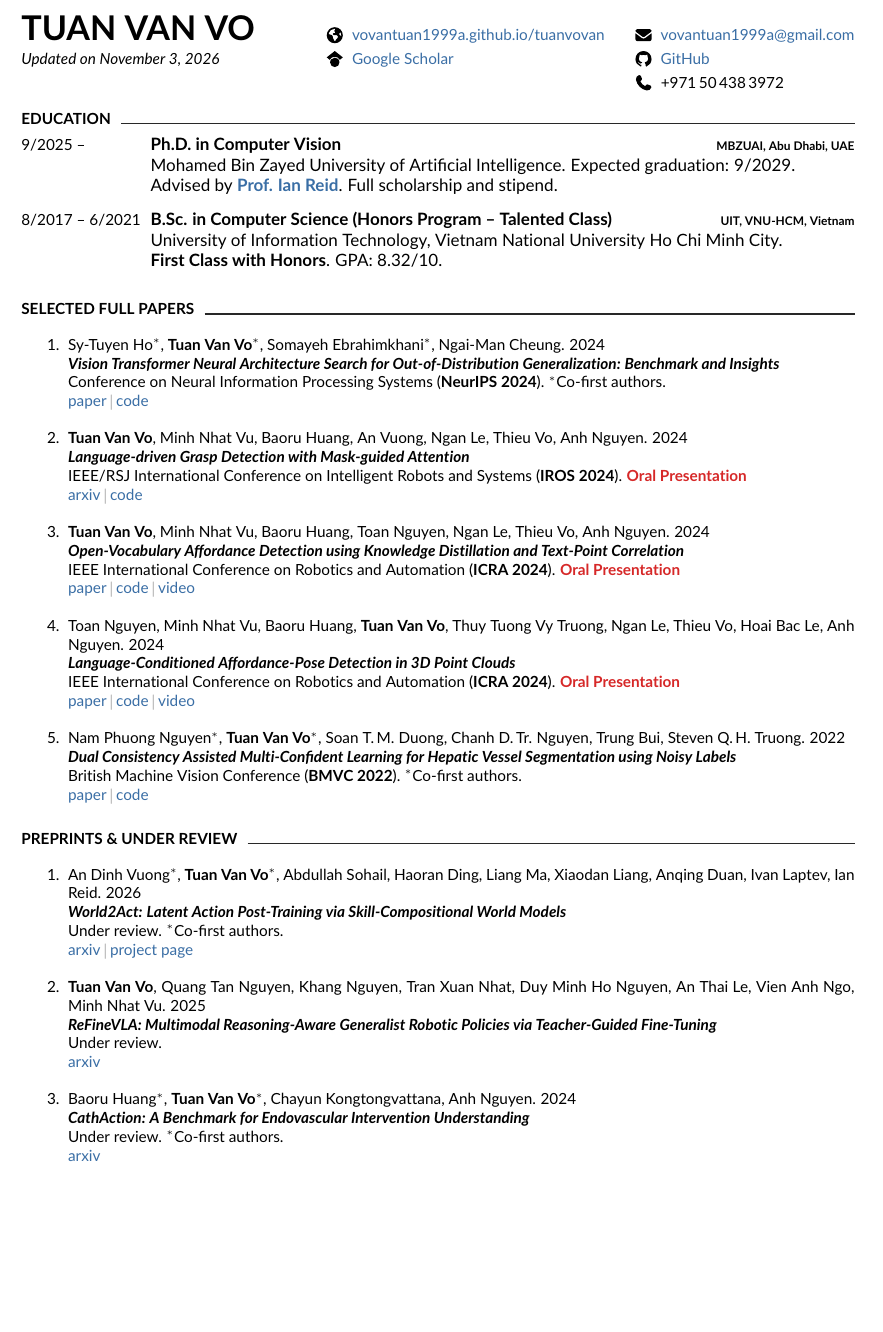
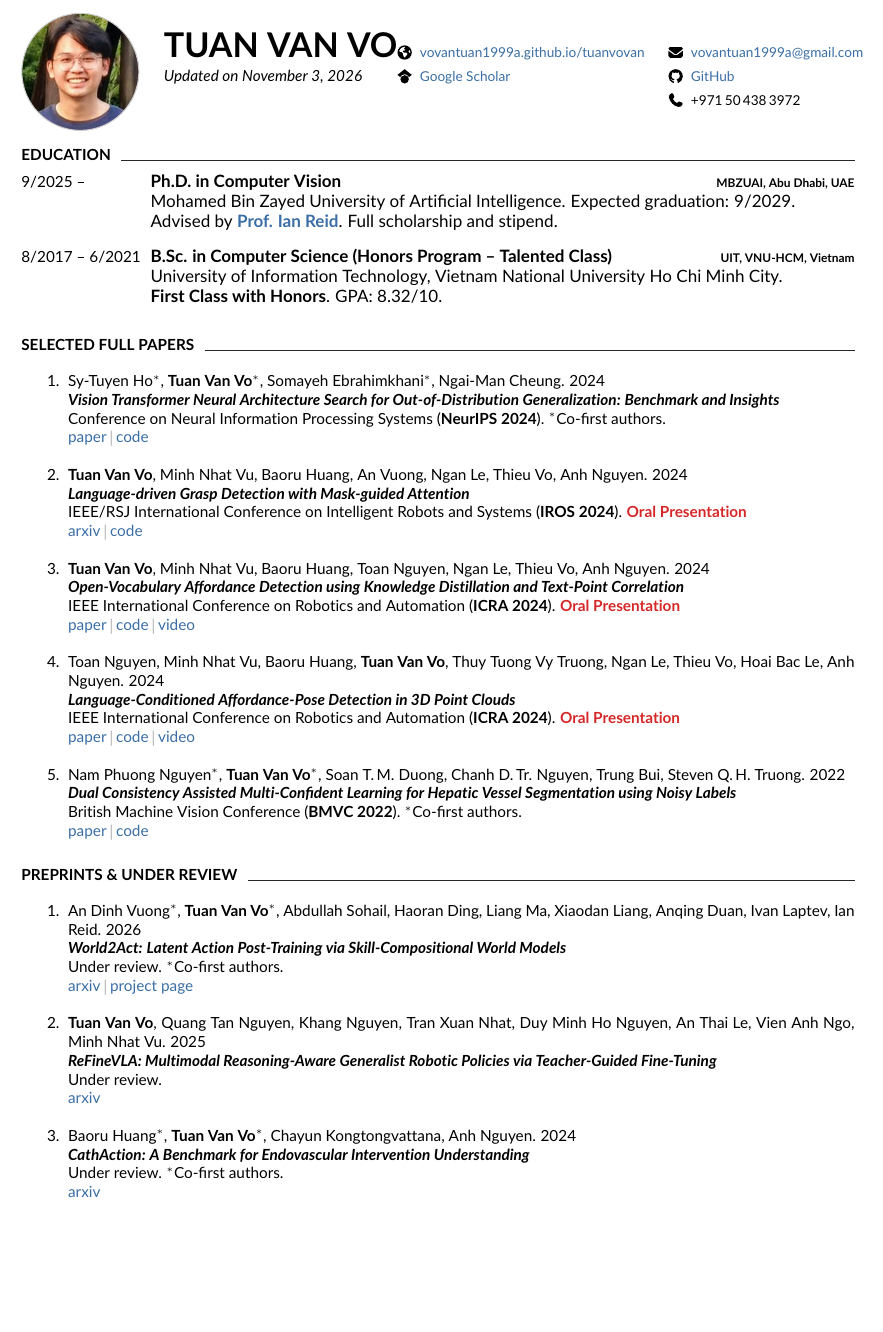
Before and after one commit to vovantuan1999a/TuanVanVo_resume, a LaTeX document (main.tex): part of page 1 of 3, cut so that both start at the same text. Compiled offline with pdfLaTeX.

Commit message:
Add optional circular headshot to header
Co-Authored-By: Claude Opus 5.5 <noreply@anthropic.com>
Claude-Session: https://claude.ai/code/session_012D6pzKj7iBDgR4qBGsT2kv

```diff
--- a/main.tex
+++ b/main.tex
@@ -31,6 +31,7 @@
 % Vector icons from Font Awesome Free (CC BY 4.0, https://fontawesome.com/license/free),
 % embedded as TikZ paths so they render with any compiler and need no font package.
 \usepackage{tikz}
+\usepackage{graphicx}
 % \cvicon{width}{height}{path}: draws the icon in its native box, scaled to text height
 \newcommand{\cvicon}[3]{\raisebox{-0.17em}{\resizebox{!}{1.05em}{%
   \tikz[x=1pt,y=-1pt]{\path (0,0) rectangle (#1,#2); \fill #3;}}}}
@@ -122,15 +134,21 @@
 
 %----------HEADING----------
 \noindent
-\begin{tabularx}{\linewidth}{@{}X@{\hspace{10pt}}l@{\hspace{18pt}}l@{}}
+\ifshowphoto
+  \begin{minipage}[c]{\dimexpr\photosize+1pt\relax}\cvphoto\end{minipage}\hspace{14pt}%
+  \begin{minipage}[c]{\dimexpr\linewidth-\photosize-15pt\relax}
+\fi
+\ifshowphoto\let\contactsize\footnotesize\else\let\contactsize\small\fi
+\begin{tabular*}{\linewidth}{@{}l@{\extracolsep{\fill}}l@{\hspace{14pt}}l@{}}
   {\fontsize{20}{22}\selectfont\bfseries TUAN VAN VO} &
-  \small\iconGlobe\hspace{0.6em}\link{https://vovantuan1999a.github.io/tuanvovan/}{vovantuan1999a.github.io/tuanvovan} &
-  \small\iconEnvelope\hspace{0.6em}\link{mailto:vovantuan1999a@gmail.com}{vovantuan1999a@gmail.com} \\[2pt]
+  \contactsize\iconGlobe\hspace{0.6em}\link{https://vovantuan1999a.github.io/tuanvovan/}{vovantuan1999a.github.io/tuanvovan} &
+  \contactsize\iconEnvelope\hspace{0.6em}\link{mailto:vovantuan1999a@gmail.com}{vovantuan1999a@gmail.com} \\[2pt]
   \small\textit{Updated on \today} &
-  \small\iconScholar\hspace{0.6em}\link{https://scholar.google.com/citations?user=TsjvwzgAAAAJ}{Google Scholar} &
-  \small\iconGithub\hspace{0.6em}\link{https://github.com/vovantuan1999a}{GitHub} \\[2pt]
-  & & \small\iconPhone\hspace{0.6em}+971\,50\,438\,3972 \\
-\end{tabularx}
+  \contactsize\iconScholar\hspace{0.6em}\link{https://scholar.google.com/citations?user=TsjvwzgAAAAJ}{Google Scholar} &
+  \contactsize\iconGithub\hspace{0.6em}\link{https://github.com/vovantuan1999a}{GitHub} \\[2pt]
+  & & \contactsize\iconPhone\hspace{0.6em}+971\,50\,438\,3972 \\
+\end{tabular*}
+\ifshowphoto\end{minipage}\fi
 
 %----------EDUCATION----------
 \cvsection{Education}
```
Also changed, not shown: photo.jpg (added), main.tex (11 more changed lines).
